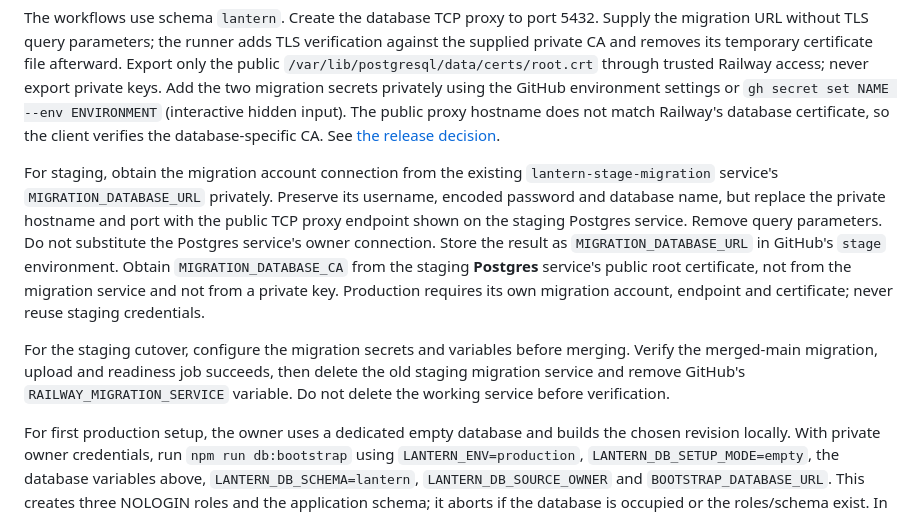
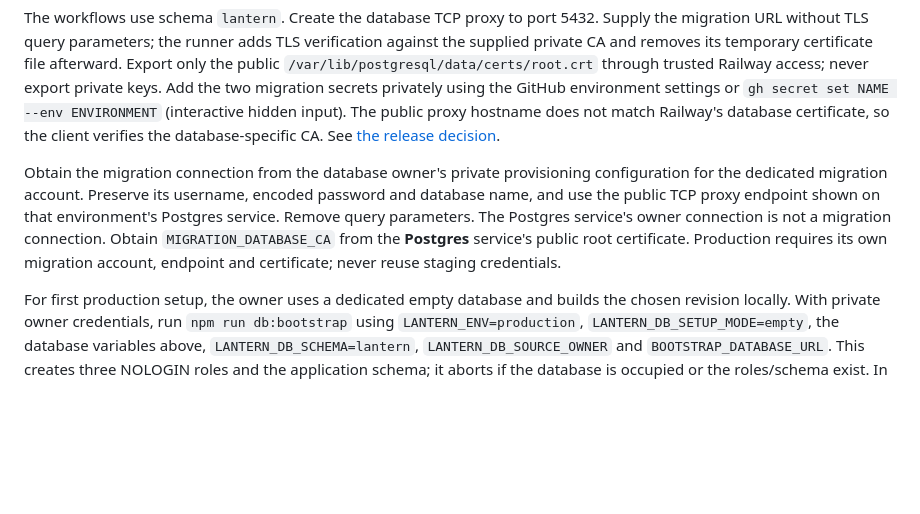
Before and after one commit to JesusFilm/lantern, a Markdown page: README.md, the part around the change. GitHub-like rendering; blank space fills up the shorter version.

Commit message:
Keep migration setup independent of the retired service

```diff
--- a/README.md
+++ b/README.md
@@ -39,9 +39,7 @@ Configure the settings listed under [Environment variables](#environment-variabl
 
 The workflows use schema `lantern`. Create the database TCP proxy to port 5432. Supply the migration URL without TLS query parameters; the runner adds TLS verification against the supplied private CA and removes its temporary certificate file afterward. Export only the public `/var/lib/postgresql/data/certs/root.crt` through trusted Railway access; never export private keys. Add the two migration secrets privately using the GitHub environment settings or `gh secret set NAME --env ENVIRONMENT` (interactive hidden input). The public proxy hostname does not match Railway's database certificate, so the client verifies the database-specific CA. See [the release decision](docs/adrs/0001-release-migrations.md).
 
-For staging, obtain the migration account connection from the existing `lantern-stage-migration` service's `MIGRATION_DATABASE_URL` privately. Preserve its username, encoded password and database name, but replace the private hostname and port with the public TCP proxy endpoint shown on the staging Postgres service. Remove query parameters. Do not substitute the Postgres service's owner connection. Store the result as `MIGRATION_DATABASE_URL` in GitHub's `stage` environment. Obtain `MIGRATION_DATABASE_CA` from the staging **Postgres** service's public root certificate, not from the migration service and not from a private key. Production requires its own migration account, endpoint and certificate; never reuse staging credentials.
-
-For the staging cutover, configure the migration secrets and variables before merging. Verify the merged-main migration, upload and readiness job succeeds, then delete the old staging migration service and remove GitHub's `RAILWAY_MIGRATION_SERVICE` variable. Do not delete the working service before verification.
+Obtain the migration connection from the database owner's private provisioning configuration for the dedicated migration account. Preserve its username, encoded password and database name, and use the public TCP proxy endpoint shown on that environment's Postgres service. Remove query parameters. The Postgres service's owner connection is not a migration connection. Obtain `MIGRATION_DATABASE_CA` from the **Postgres** service's public root certificate. Production requires its own migration account, endpoint and certificate; never reuse staging credentials.
 
 For first production setup, the owner uses a dedicated empty database and builds the chosen revision locally. With private owner credentials, run `npm run db:bootstrap` using `LANTERN_ENV=production`, `LANTERN_DB_SETUP_MODE=empty`, the database variables above, `LANTERN_DB_SCHEMA=lantern`, `LANTERN_DB_SOURCE_OWNER` and `BOOTSTRAP_DATABASE_URL`. This creates three NOLOGIN roles and the application schema; it aborts if the database is occupied or the roles/schema exist. In the owner's private PostgreSQL session, use `\password <role>` and `ALTER ROLE <role> LOGIN;` for each role. Configure the runtime URL only on the webapp and the migration URL only in GitHub. Configure Google's production callback and approval/domain settings separately through the existing administrative commands. Keep bootstrap/admin credentials out of GitHub and application settings. After setup, dispatch the production workflow and verify the SHA, schema and readiness result. Stop on target mismatch, bootstrap/migration failure or failed readiness; inspect the failure before retrying. Close owner sessions and remove any temporary credentials/grants after setup.
 
```
